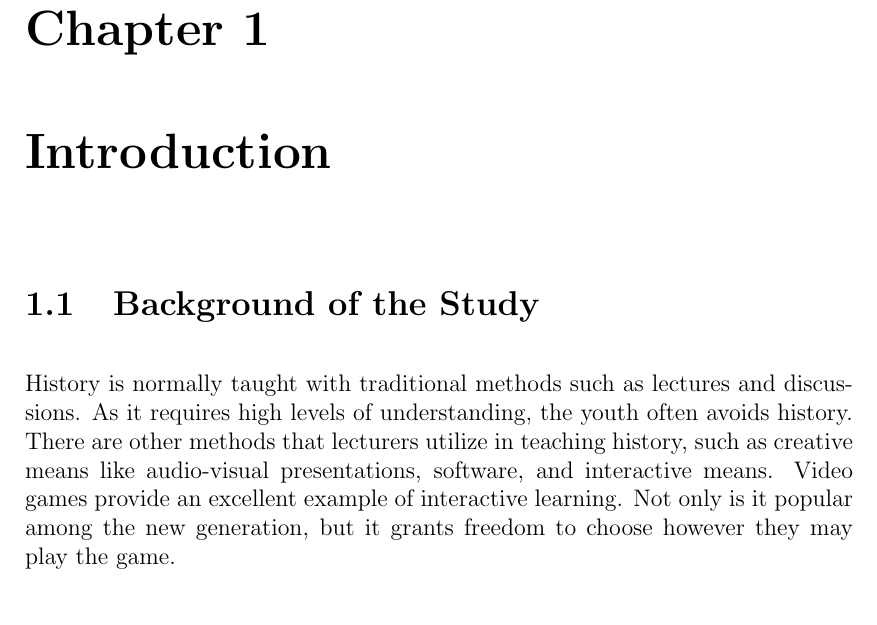
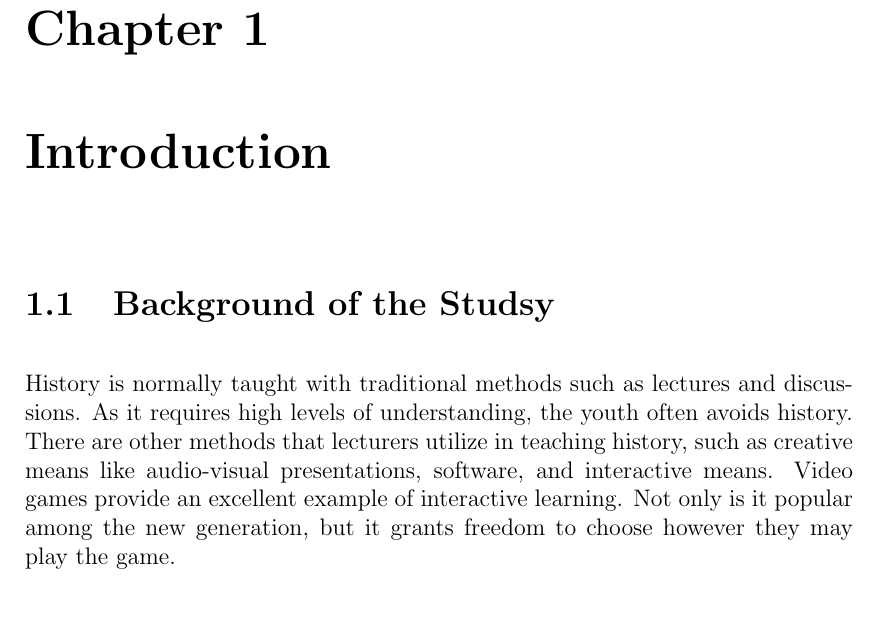
Before and after one commit to jpsehyun/overleaf, a LaTeX thesis (main.tex, which reads chapter_1.tex): part of page 3 of 9, cut so that both start at the same text. Compiled offline with pdfLaTeX.

Commit message:
Update file chapter_1.tex.

```diff
--- a/chapter_1.tex
+++ b/chapter_1.tex
@@ -8,7 +8,7 @@
 
 \chapter{Introduction}
 \label{sec:intro}
-\section{Background of the Study}
+\section{Background of the Studsy}
 \label{sec:overview}
 
 History is normally taught with traditional methods such as lectures and discussions. As it requires high levels of understanding, the youth often avoids history. There are other methods that lecturers utilize in teaching history, such as creative means like audio-visual presentations, software, and interactive means. Video games provide an excellent example of interactive learning. Not only is it popular among the new generation, but it grants freedom to choose however they may play the game.
```
